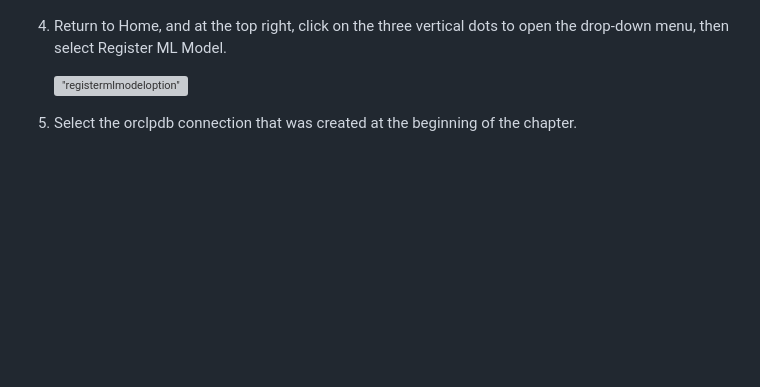
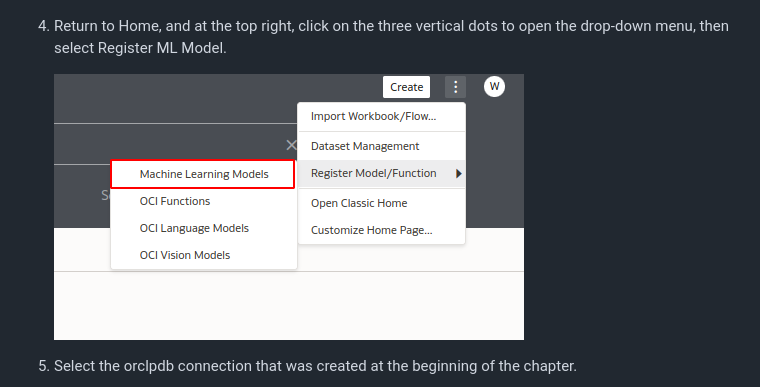
Before and after one commit to evinck/oas-english, a Markdown page: Atelier3/atelier3.md, the part around the change. GitHub-like rendering; blank space fills up the shorter version; grey boxes are pictures that could not be loaded.

```diff
--- a/Atelier3/atelier3.md
+++ b/Atelier3/atelier3.md
@@ -318,7 +318,7 @@ For this exercise, we will reuse the connection created in exercise 2 of the pre
 
 5. Return to Home, and at the top right, click on the three vertical dots to open the drop-down menu, then select Register ML Model.
 
-    !["registermlmodeloption"](a1452b933a84561f2426c3ad0a9a38d9.png)
+    ![](2024-07-03_12-33.png)
 
 6. Select the orclpdb connection that was created at the beginning of the chapter.
 
```
